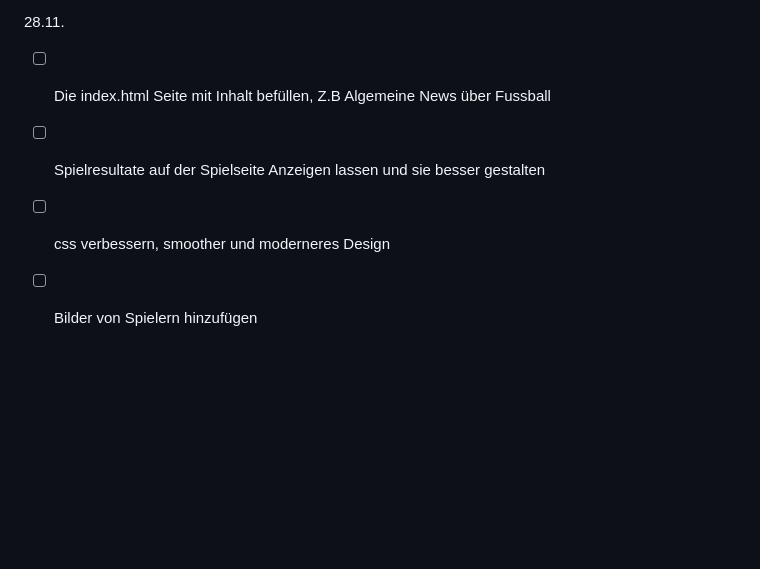
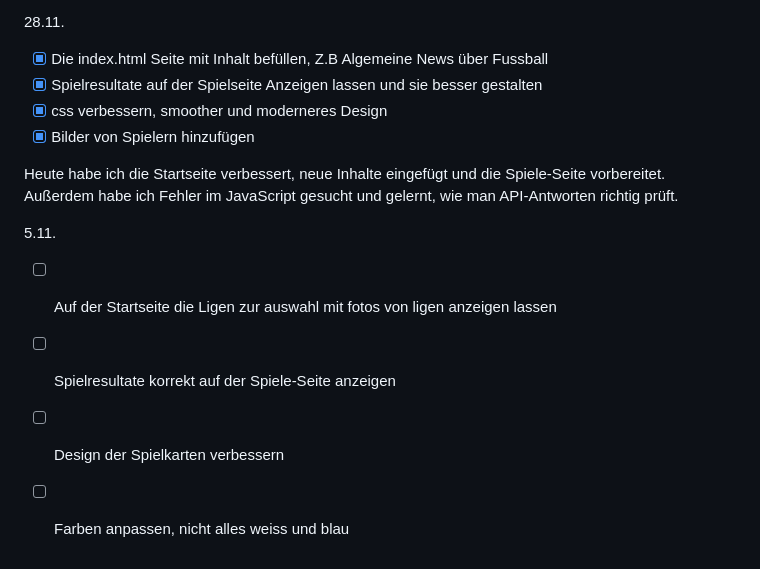
Before and after one commit to FaRuK296/Lern-Periode-7, a Markdown page: readme.md, the part around the change. Drawn GitHub-style; blank space fills up the shorter version.

```diff
--- a/readme.md
+++ b/readme.md
@@ -57,7 +57,15 @@ Heute habe ich die API mit meiner Webseite verbunden. Ich habe jetzt eine Tabell
 Heute habe ich versucht live Daten aus den Fusball-Tabellen zu laden. Ich wollte das ich auf meiner App nachschauen kann was gerade eben die aktuelle Tabelle ist. Jedoch habe ich später herausgefunden, dass man mit der Gratisversion leider nur die Daten bis 2023 abrufen kann. Jetzt habe ich Tabellen für die Top 5 Ligen aus dem Jahre 2023 erstellt.
 
 28.11.
-- [ ] Die index.html Seite mit Inhalt befüllen, Z.B Algemeine News über Fussball
-- [ ] Spielresultate auf der Spielseite Anzeigen lassen und sie besser gestalten
-- [ ] css verbessern, smoother und moderneres Design
-- [ ] Bilder von Spielern hinzufügen
+- [x] Die index.html Seite mit Inhalt befüllen, Z.B Algemeine News über Fussball
+- [x] Spielresultate auf der Spielseite Anzeigen lassen und sie besser gestalten
+- [x] css verbessern, smoother und moderneres Design
+- [x] Bilder von Spielern hinzufügen
+
+Heute habe ich die Startseite verbessert, neue Inhalte eingefügt und die Spiele-Seite vorbereitet. Außerdem habe ich Fehler im JavaScript gesucht und gelernt, wie man API-Antworten richtig prüft.
+
+5.11.
+- [ ] Auf der Startseite die Ligen zur auswahl mit fotos von ligen anzeigen lassen
+- [ ] Spielresultate korrekt auf der Spiele-Seite anzeigen
+- [ ] Design der Spielkarten verbessern
+- [ ] Farben anpassen, nicht alles weiss und blau
```
